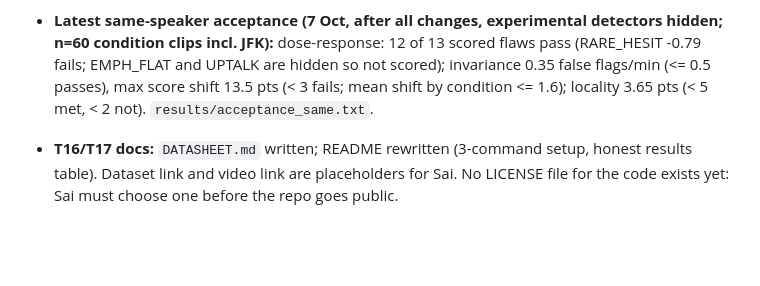
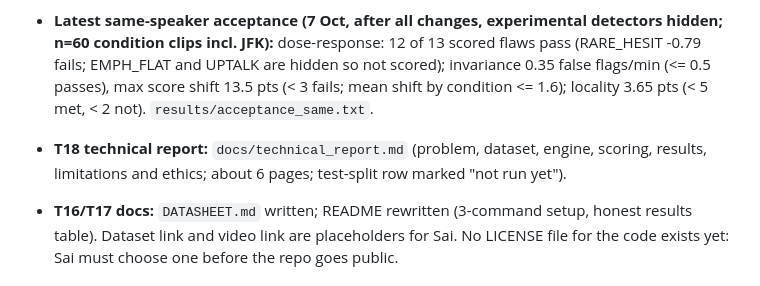
Before and after one commit to agentsc07/Resonance, a Markdown page: PROGRESS.md, the part around the change. Rendered like a GitHub page; blank space fills up the shorter version.

Commit message:
T18 technical report draft
Co-Authored-By: Claude Sonnet 5.5 <noreply@anthropic.com>

```diff
--- a/PROGRESS.md
+++ b/PROGRESS.md
@@ -67,6 +67,7 @@ Raw output: `results/acceptance_same.txt`, `results/acceptance_cross.txt`, `resu
 - **T15 packaging (6-7 Oct):** `requirements.lock` (104 packages, `pip freeze` from a clean `python:3.13-slim` linux/arm64 container; my first lock, taken from this Mac's environment, had a version conflict and Docker refused it), `Dockerfile`, `Makefile` (`setup`, `baselines`, `dataset`, `eval`, `app`), `scripts/fetch_jfk.sh`. **Clean-machine check** (fresh container, nothing but the repo and the pinned packages): (1) re-ingesting VCTK p318 reproduces the audio to within one 16-bit step (max sample diff 3.1e-5) but faster-whisper word timings differ by up to 0.37 s, which moves flaw placement, so **the released takes (audio + alignment JSON) must ship with the dataset** and `make baselines` is for provenance, not bit-exact rebuilds; (2) regenerating the B01 grid (80 clips) from the shipped takes in the Linux container: **75 of 80 clips bit-identical to the macOS build, 5 differ by at most 1 LSB** (4 PACE clips, 1 multi-flaw clip; time-stretch rounding in ffmpeg). Two packaging bugs found by that run: `pyworld` was missing from `requirements.txt`, and the container lacked `setuptools` (`pyworld` imports `pkg_resources`; pinned 80.9.0). The final Dockerfile image itself has not been built end to end with the lock yet (the equivalent environment was); see below if that changes.
 
 - **Latest same-speaker acceptance (7 Oct, after all changes, experimental detectors hidden; n=60 condition clips incl. JFK):** dose-response: 12 of 13 scored flaws pass (RARE_HESIT -0.79 fails; EMPH_FLAT and UPTALK are hidden so not scored); invariance 0.35 false flags/min (<= 0.5 passes), max score shift 13.5 pts (< 3 fails; mean shift by condition <= 1.6); locality 3.65 pts (< 5 met, < 2 not). `results/acceptance_same.txt`.
+- **T18 technical report:** `docs/technical_report.md` (problem, dataset, engine, scoring, results, limitations and ethics; about 6 pages; test-split row marked "not run yet").
 - **T16/T17 docs:** `DATASHEET.md` written; README rewritten (3-command setup, honest results table). Dataset link and video link are placeholders for Sai. No LICENSE file for the code exists yet: Sai must choose one before the repo goes public.
 
 ## Known failing checks
```
Also changed, not shown: docs/technical_report.md (added, +87 -0 lines).
